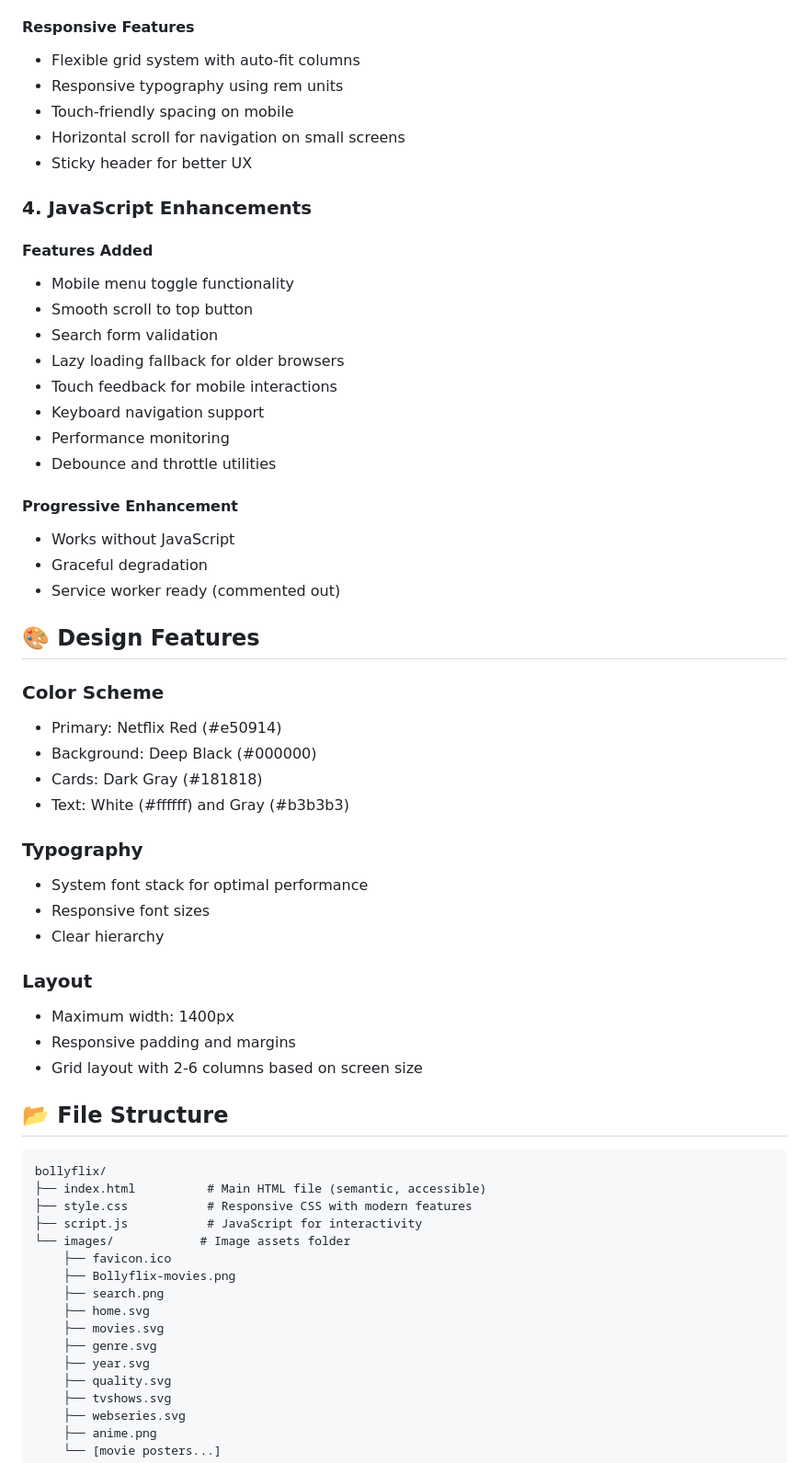
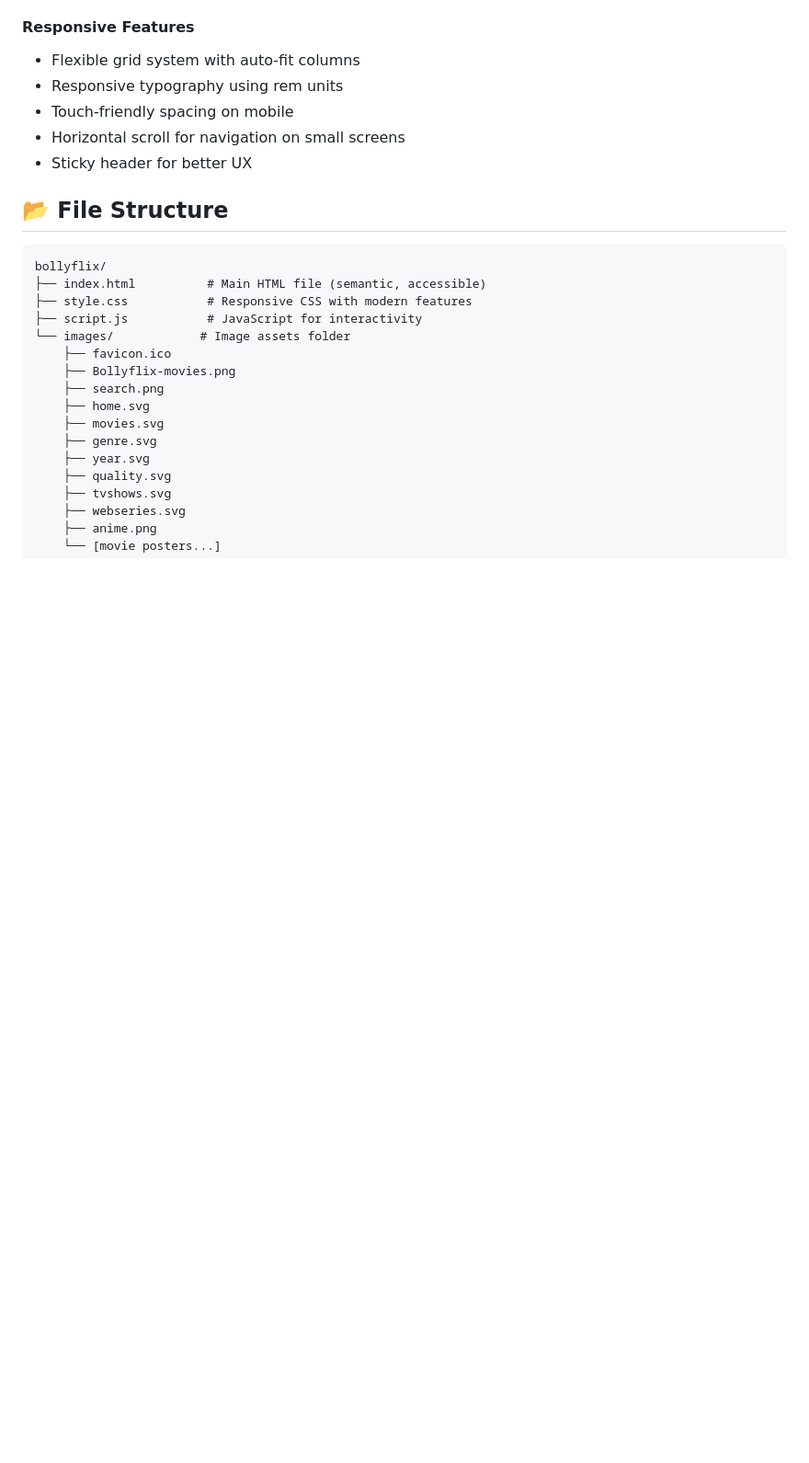
Before and after one commit to arjunsinghgithub/BollyFlix-Clone, a Markdown page: README.md, the part around one of its changes. Shown at 92% size. Rendered like a GitHub page; blank space fills up the shorter version.

```diff
--- a/README.md
+++ b/README.md
@@ -69,40 +45,6 @@ This is a fully responsive, mobile-optimized version of the BollyFlix movie stre
 - Horizontal scroll for navigation on small screens
 - Sticky header for better UX
 
-### 4. **JavaScript Enhancements**
-
-#### Features Added
-- Mobile menu toggle functionality
-- Smooth scroll to top button
-- Search form validation
-- Lazy loading fallback for older browsers
-- Touch feedback for mobile interactions
-- Keyboard navigation support
-- Performance monitoring
-- Debounce and throttle utilities
-
-#### Progressive Enhancement
-- Works without JavaScript
-- Graceful degradation
-- Service worker ready (commented out)
-
-## 🎨 Design Features
-
-### Color Scheme
-- Primary: Netflix Red (#e50914)
-- Background: Deep Black (#000000)
-- Cards: Dark Gray (#181818)
-- Text: White (#ffffff) and Gray (#b3b3b3)
-
-### Typography
-- System font stack for optimal performance
-- Responsive font sizes
-- Clear hierarchy
-
-### Layout
-- Maximum width: 1400px
-- Responsive padding and margins
-- Grid layout with 2-6 columns based on screen size
 
 ## 📂 File Structure
 
```
Also changed, not shown: other parts of README.md (+2 -26 lines).
